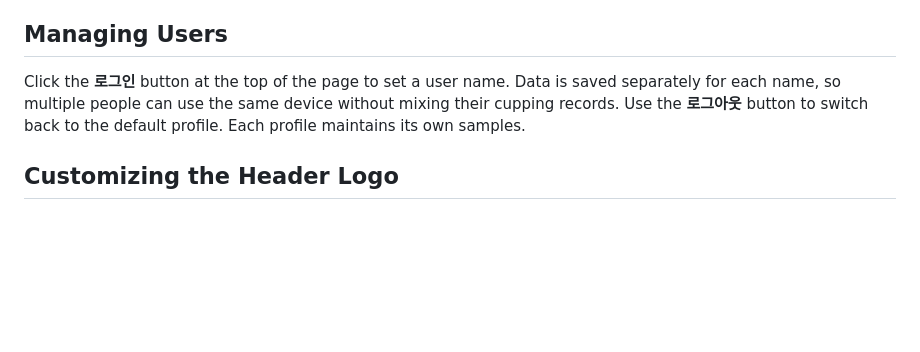
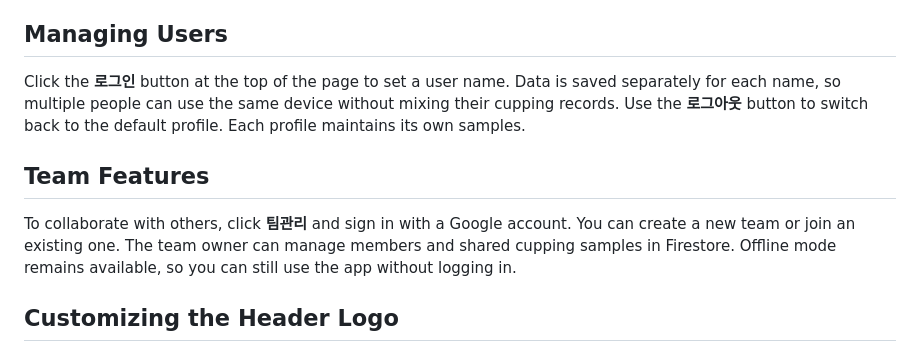
Before and after one commit to grint2000/coffee-sensory-wheel, a Markdown page: README.md, the part around the change. GitHub-like rendering; blank space fills up the shorter version.

```diff
--- a/README.md
+++ b/README.md
@@ -33,6 +33,10 @@ This app is a Progressive Web App. When you visit on a mobile device or supporte
 
 Click the **로그인** button at the top of the page to set a user name. Data is saved separately for each name, so multiple people can use the same device without mixing their cupping records. Use the **로그아웃** button to switch back to the default profile. Each profile maintains its own samples.
 
+## Team Features
+
+To collaborate with others, click **팀관리** and sign in with a Google account. You can create a new team or join an existing one. The team owner can manage members and shared cupping samples in Firestore. Offline mode remains available, so you can still use the app without logging in.
+
 ## Customizing the Header Logo
 
 1. Replace the file `icons/header-logo.png` with your own image (recommended size around 192×192 pixels).
```
